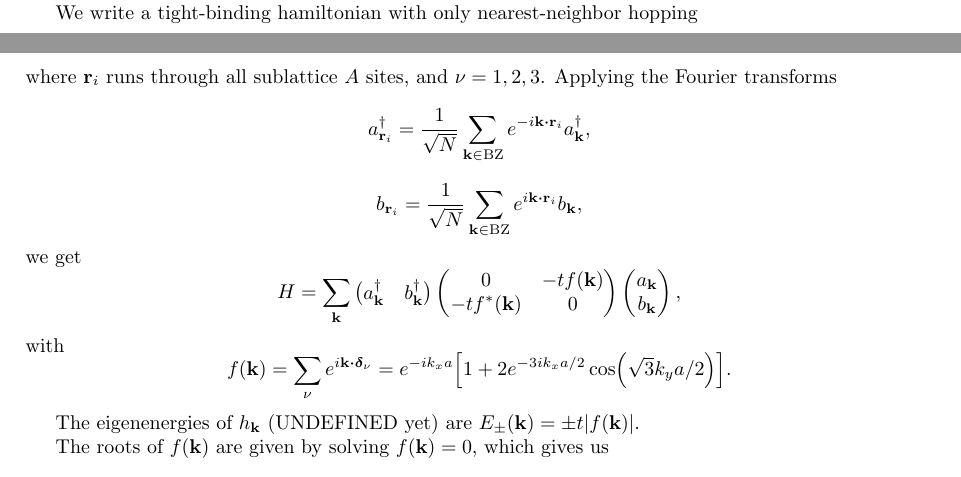
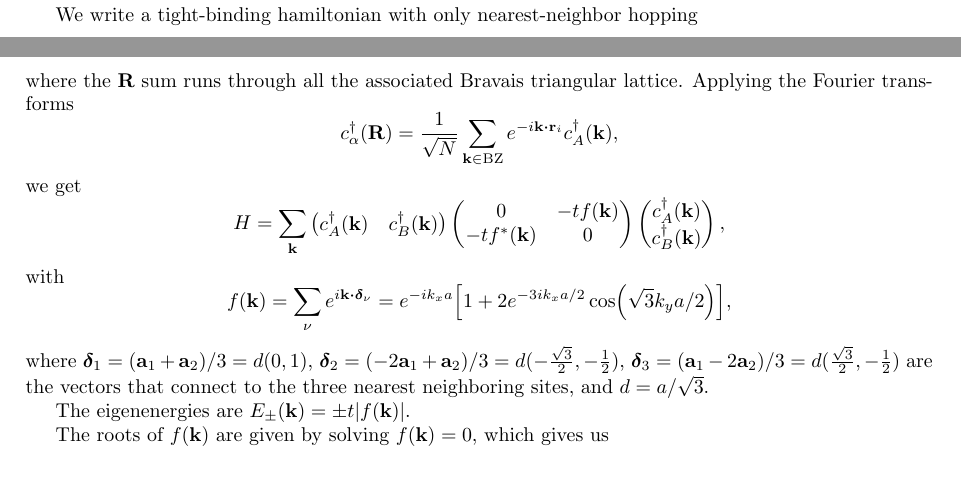
Before and after one commit to matmarqs/matbg, a LaTeX document (latex/monolayer.tex): two parts of pages 1 and 2 of 2, joined at a grey line, cut so that both start at the same text. Compiled offline with pdfLaTeX.

Commit message:
Contas com os vetores no espaco de momento

```diff
--- a/latex/monolayer.tex
+++ b/latex/monolayer.tex
@@ -57,32 +57,30 @@ H = -t \sum_{i,\nu} \qty(a^\d_{\r_i} b_{\r_i + \bm{\delta}_\nu} + h.c. ),
 $$
-where $\r_i$ runs through all sublattice $A$ sites, and $\nu = 1, 2, 3$. Applying the Fourier transforms
+where the $\R$ sum runs through all the associated Bravais triangular lattice. Applying the Fourier transforms
 $$
-a_{\r_i}^\d = \frac{1}{\sqrt{N}} \sum_{\k \in \text{BZ}} e^{-i \k \vdot \r_i} a_{\k}^\d,
-$$
-$$
-b_{\r_i} = \frac{1}{\sqrt{N}} \sum_{\k \in \text{BZ}} e^{i \k \vdot \r_i} b_{\k},
+c_{\alpha}^\d(\R) = \frac{1}{\sqrt{N}} \sum_{\k \in \text{BZ}} e^{-i \k \vdot \r_i} c_A^\d(\k),
 $$
 we get
 $$
 H = \sum_{\k}
 \begin{pmatrix}
-a_{\k}^\d & b_{\k}^\d
+c_A^\d(\k) & c_B^\d(\k)
 \end{pmatrix}
 \begin{pmatrix}
 0 & -t f(\k) \\
 -t f^*(\k) & 0
 \end{pmatrix}
 \begin{pmatrix}
-a_{\k} \\ b_{\k}
+c_A^\d(\k) \\ c_B^\d(\k)
 \end{pmatrix},
 $$
 with
 $$
 f(\k) = \sum_{\nu} e^{i \k \vdot \bm{\delta}_\nu} =
-e^{-i k_x a} \qty[ 1 + 2 e^{-3ik_x a / 2} \cos(\sqrt{3} k_y a / 2) ].
+e^{-i k_x a} \qty[ 1 + 2 e^{-3ik_x a / 2} \cos(\sqrt{3} k_y a / 2) ],
 $$
+where $\bm{\delta}_1 = (\a_1 + \a_2)/3 = d (0, 1)$, $\bm{\delta}_2 = (-2\a_1 + \a_2)/3 = d(-\frac{\sqrt{3}}{2}, -\frac{1}{2})$, $\bm{\delta}_3 = (\a_1 - 2\a_2)/3 = d (\frac{\sqrt{3}}{2}, -\frac{1}{2})$ are the vectors that connect to the three nearest neighboring sites, and $d = a/\sqrt{3}$.
 
-The eigenenergies of $h_{\k}$ (UNDEFINED yet) are $E_\pm(\k) = \pm t \abs{f(\k)}$.
+The eigenenergies are $E_\pm(\k) = \pm t \abs{f(\k)}$.
 
 The roots of $f(\k)$ are given by solving $f(\k) = 0$, which gives us
 $$
```
Also changed, not shown: latex/tbg.tex (+6 -5 lines), latex/monolayer.tex (3 more changed lines).
